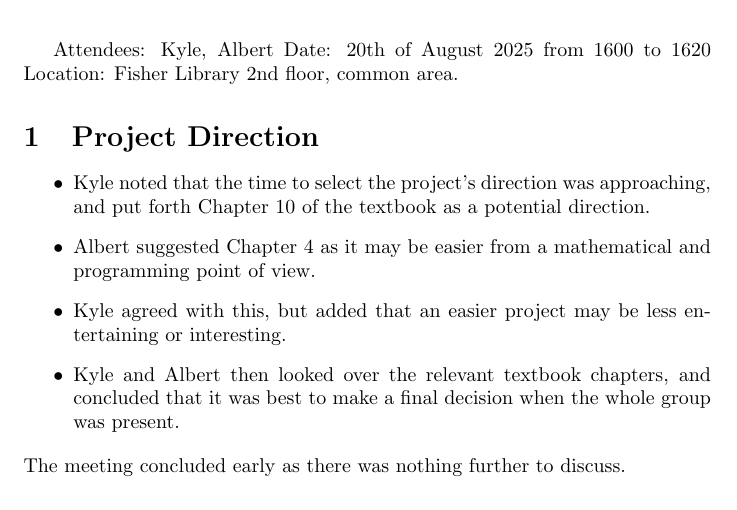
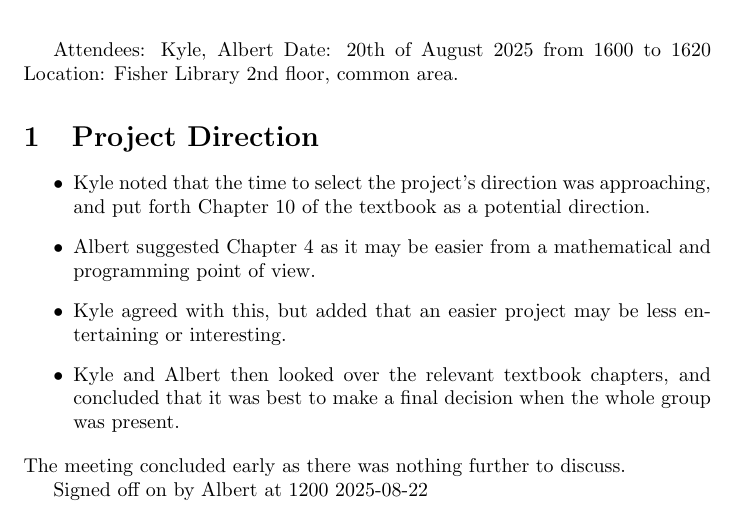
Before and after one commit to USYD-MATH3888-2025-Group-9/model-implementation, a LaTeX document (LaTeX/Minutes/W3lab.tex): part of the page, cut so that both start at the same text. Compiled offline with pdfLaTeX.

Commit message:
Added signature to W3 minutes

```diff
--- a/LaTeX/Minutes/W3lab.tex
+++ b/LaTeX/Minutes/W3lab.tex
@@ -15,4 +15,6 @@ Date: 20th of August 2025 from 1600 to 1620\quad\quad Location: Fisher Library 2
     decision when the whole group was present.
 \end{itemize}
 The meeting concluded early as there was nothing further to discuss.
+
+Signed off on by Albert at 1200 2025-08-22
 \end{document}
```
